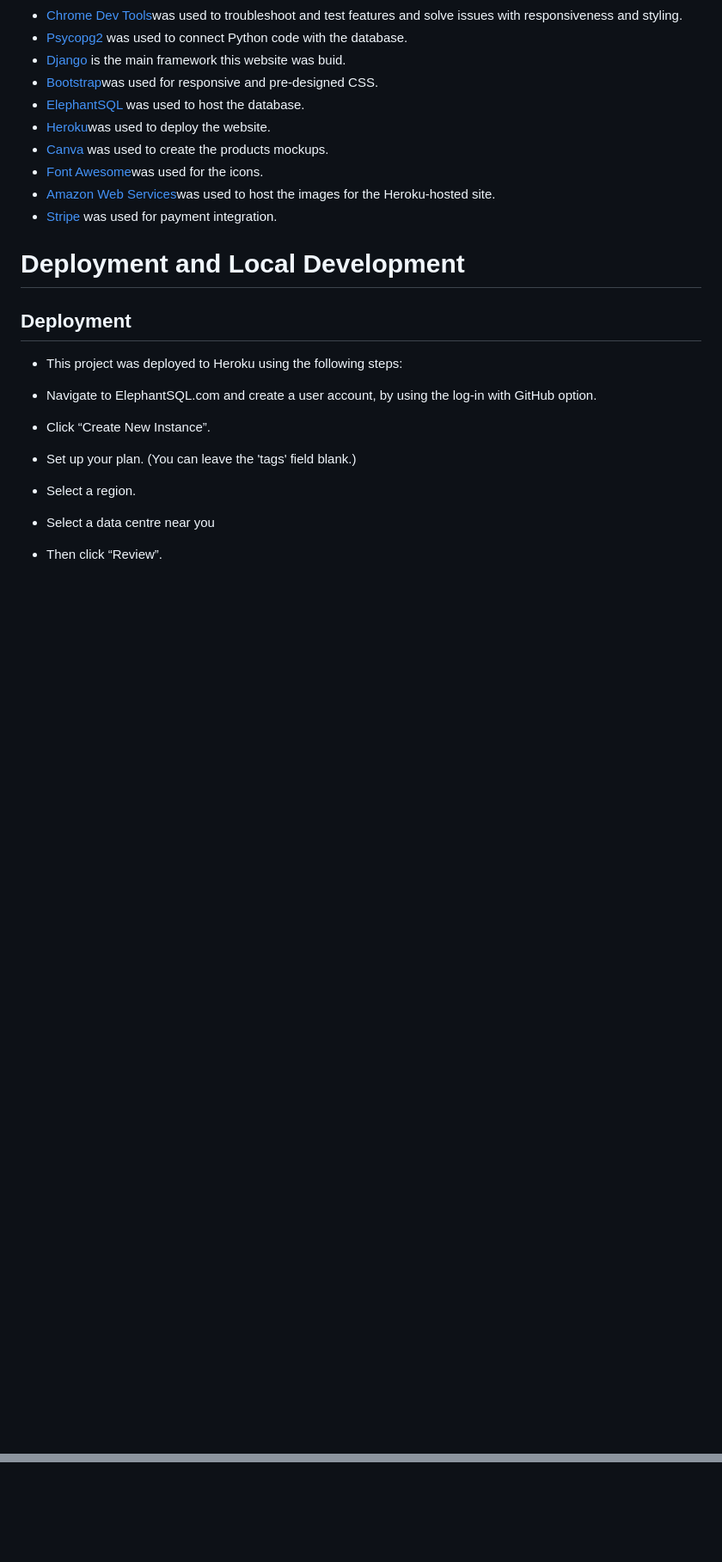
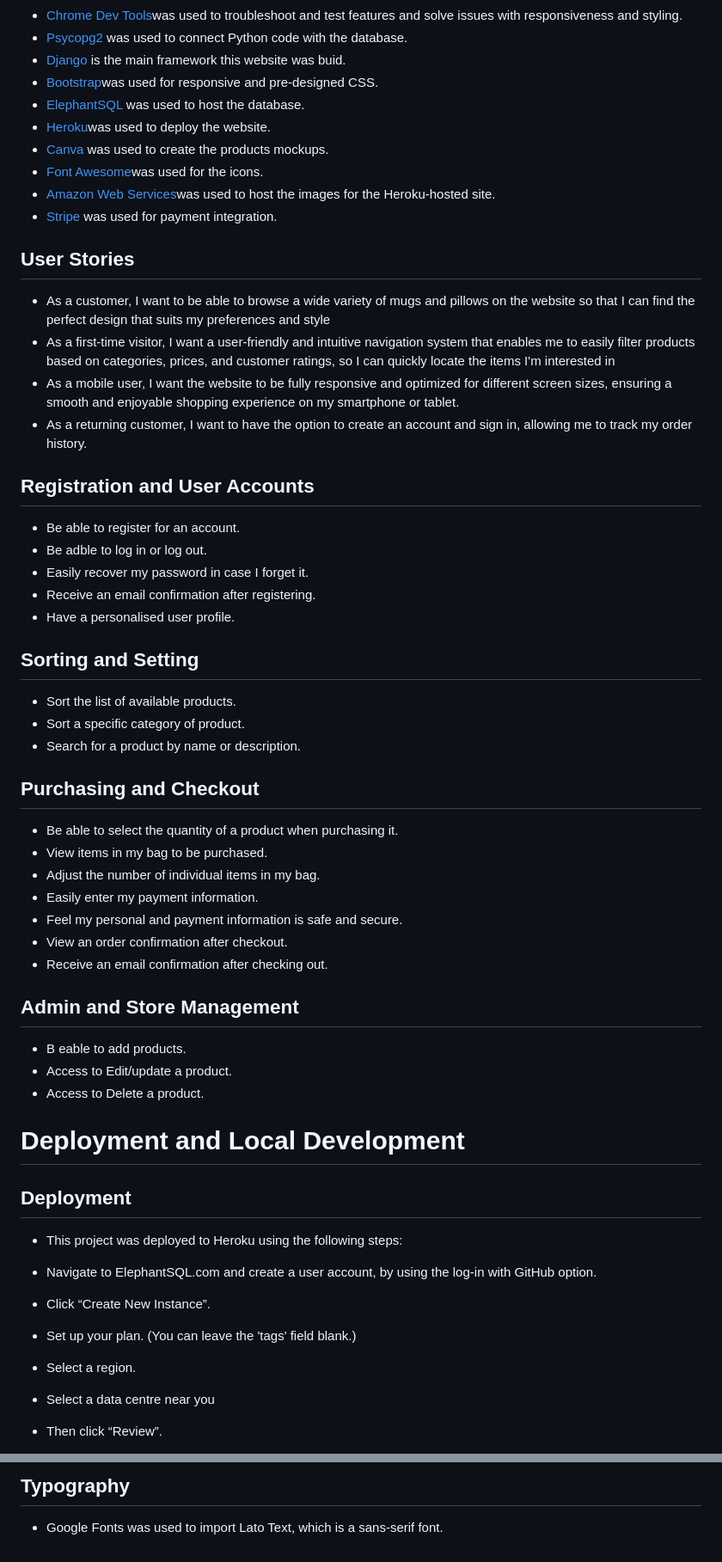
Before and after one commit to Laidybird/Milestone4, a Markdown page: README.md, 2 parts joined by grey strips. Shown at 86% size. GitHub-like rendering; blank space fills up the shorter version.

```diff
--- a/README.md
+++ b/README.md
@@ -58,6 +58,42 @@
 * [Stripe](https://stripe.com/) was used for payment integration.
 
 
+## User Stories
+
+* As a customer, I want to be able to browse a wide variety of mugs and pillows on the website so that I can find the perfect design that suits my preferences and style
+* As a first-time visitor, I want a user-friendly and intuitive navigation system that enables me to easily filter products based on categories, prices, and customer ratings, so I can quickly locate the items I'm interested in
+* As a mobile user, I want the website to be fully responsive and optimized for different screen sizes, ensuring a smooth and enjoyable shopping experience on my smartphone or tablet.
+* As a returning customer, I want to have the option to create an account and sign in, allowing me to track my order history.
+
+## Registration and User Accounts
+* Be able to register for an account.
+* Be adble to log in or log out.
+* Easily recover my password in case I forget it.
+* Receive an email confirmation after registering.
+* Have a personalised user profile.
+
+
+## Sorting and Setting
+* Sort the list of available products.
+* Sort a specific category of product.
+* Search for a product by name or description.
+
+
+## Purchasing and Checkout
+* Be able to  select the quantity of a product when purchasing it.
+* View items in my bag to be purchased.
+* Adjust the number of individual items in my bag.
+* Easily enter my payment information.
+* Feel my personal and payment information is safe and secure.
+* View an order confirmation after checkout.
+* Receive an email confirmation after checking out.
+
+## Admin and Store Management
+* B eable to add products.
+* Access to Edit/update a product.
+* Access to Delete a product.
+
+
 
 # Deployment and Local Development
 
@@ -114,0 +180,3 @@
+## Typography
+
+* Google Fonts was used to import Lato Text, which is a sans-serif font.
```
Also changed, not shown: other parts of README.md (+29 -0 lines).
